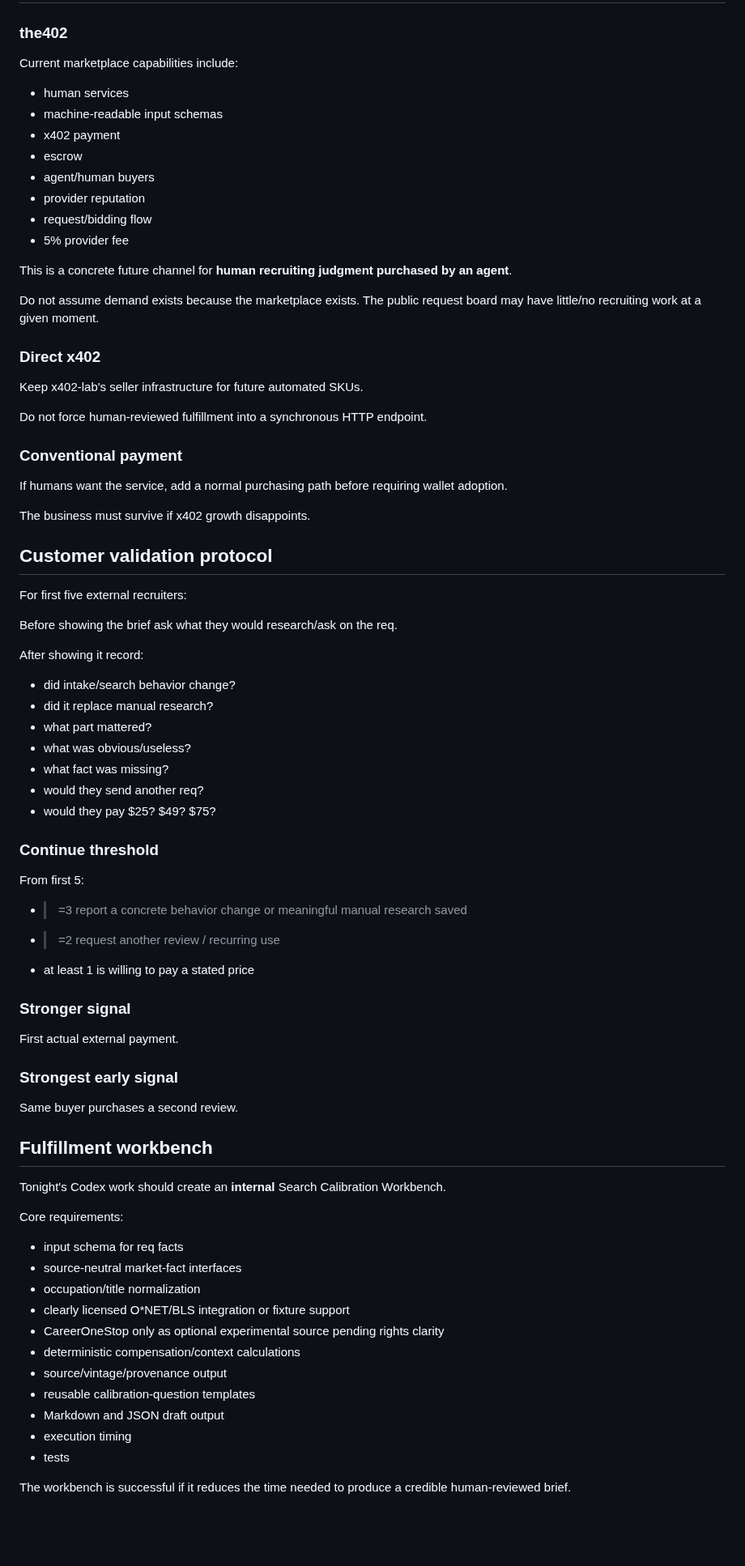
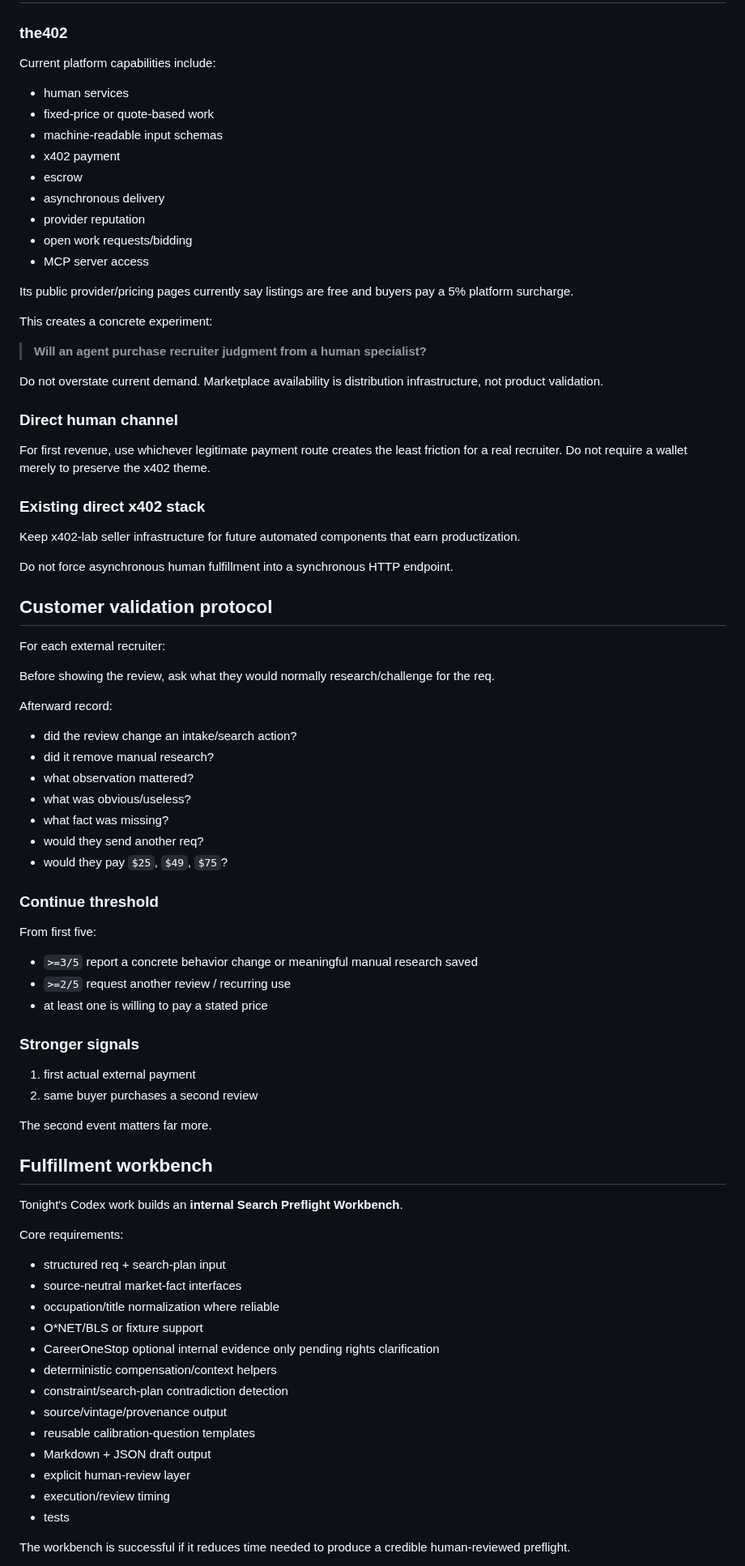
Before and after one commit to RichardRacette/x402-lab, a Markdown page: docs/BUSINESS-PLAN-V0.3.md, the part around one of its changes. Shown at 81% size. GitHub-like rendering; blank space fills up the shorter version.

Commit message:
docs: tighten v0.3 around search preflight and correct marketplace economics

```diff
--- a/docs/BUSINESS-PLAN-V0.3.md
+++ b/docs/BUSINESS-PLAN-V0.3.md
@@ -230,82 +231,86 @@ A manually fulfilled product that earns $49 teaches more than a fully automated
 
 ### the402
 
-Current marketplace capabilities include:
+Current platform capabilities include:
 
 - human services
+- fixed-price or quote-based work
 - machine-readable input schemas
 - x402 payment
 - escrow
-- agent/human buyers
+- asynchronous delivery
 - provider reputation
-- request/bidding flow
-- 5% provider fee
+- open work requests/bidding
+- MCP server access
 
-This is a concrete future channel for **human recruiting judgment purchased by an agent**.
+Its public provider/pricing pages currently say listings are free and buyers pay a 5% platform surcharge.
 
-Do not assume demand exists because the marketplace exists. The public request board may have little/no recruiting work at a given moment.
+This creates a concrete experiment:
 
-### Direct x402
+> **Will an agent purchase recruiter judgment from a human specialist?**
 
-Keep x402-lab's seller infrastructure for future automated SKUs.
+Do not overstate current demand. Marketplace availability is distribution infrastructure, not product validation.
 
-Do not force human-reviewed fulfillment into a synchronous HTTP endpoint.
+### Direct human channel
 
-### Conventional payment
+For first revenue, use whichever legitimate payment route creates the least friction for a real recruiter. Do not require a wallet merely to preserve the x402 theme.
 
-If humans want the service, add a normal purchasing path before requiring wallet adoption.
+### Existing direct x402 stack
 
-The business must survive if x402 growth disappoints.
+Keep x402-lab seller infrastructure for future automated components that earn productization.
+
+Do not force asynchronous human fulfillment into a synchronous HTTP endpoint.
 
 ## Customer validation protocol
 
-For first five external recruiters:
+For each external recruiter:
 
-Before showing the brief ask what they would research/ask on the req.
+Before showing the review, ask what they would normally research/challenge for the req.
 
-After showing it record:
+Afterward record:
 
-- did intake/search behavior change?
-- did it replace manual research?
-- what part mattered?
+- did the review change an intake/search action?
+- did it remove manual research?
+- what observation mattered?
 - what was obvious/useless?
 - what fact was missing?
 - would they send another req?
-- would they pay $25? $49? $75?
+- would they pay `$25`, `$49`, `$75`?
 
 ### Continue threshold
 
-From first 5:
+From first five:
 
-- >=3 report a concrete behavior change or meaningful manual research saved
-- >=2 request another review / recurring use
-- at least 1 is willing to pay a stated price
+- `>=3/5` report a concrete behavior change or meaningful manual research saved
+- `>=2/5` request another review / recurring use
+- at least one is willing to pay a stated price
 
-### Stronger signal
+### Stronger signals
 
-First actual external payment.
+1. first actual external payment
+2. same buyer purchases a second review
 
-### Strongest early signal
-
-Same buyer purchases a second review.
+The second event matters far more.
 
 ## Fulfillment workbench
 
-Tonight's Codex work should create an **internal** Search Calibration Workbench.
+Tonight's Codex work builds an **internal Search Preflight Workbench**.
 
 Core requirements:
 
-- input schema for req facts
+- structured req + search-plan input
 - source-neutral market-fact interfaces
-- occupation/title normalization
-- clearly licensed O*NET/BLS integration or fixture support
-- CareerOneStop only as optional experimental source pending rights clarity
-- deterministic compensation/context calculations
+- occupation/title normalization where reliable
+- O*NET/BLS or fixture support
+- CareerOneStop optional internal evidence only pending rights clarification
+- deterministic compensation/context helpers
+- constraint/search-plan contradiction detection
 - source/vintage/provenance output
 - reusable calibration-question templates
-- Markdown and JSON draft output
-- execution timing
+- Markdown + JSON draft output
+- explicit human-review layer
+- execution/review timing
 - tests
 
-The workbench is successful if it reduces the time needed to produce a credible human-reviewed brief.
+The workbench is successful if it reduces time needed to produce a credible human-reviewed preflight.
 
```
Also changed, not shown: other parts of docs/BUSINESS-PLAN-V0.3.md (+154 -164 lines).
